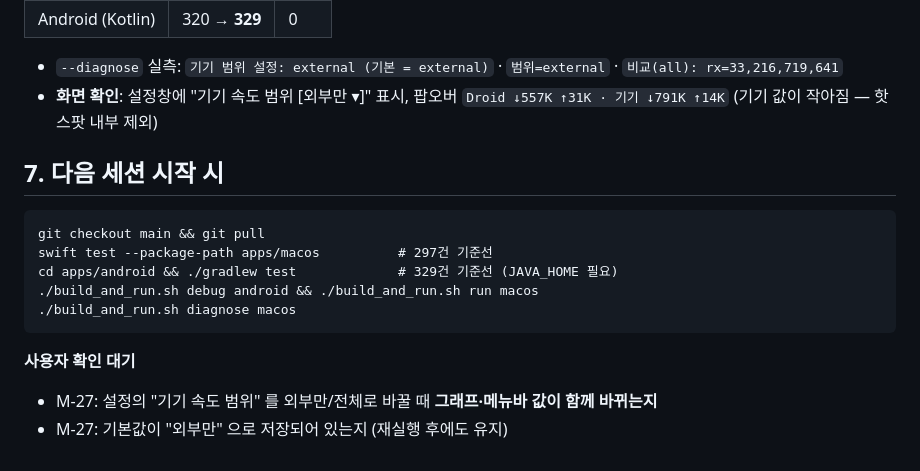
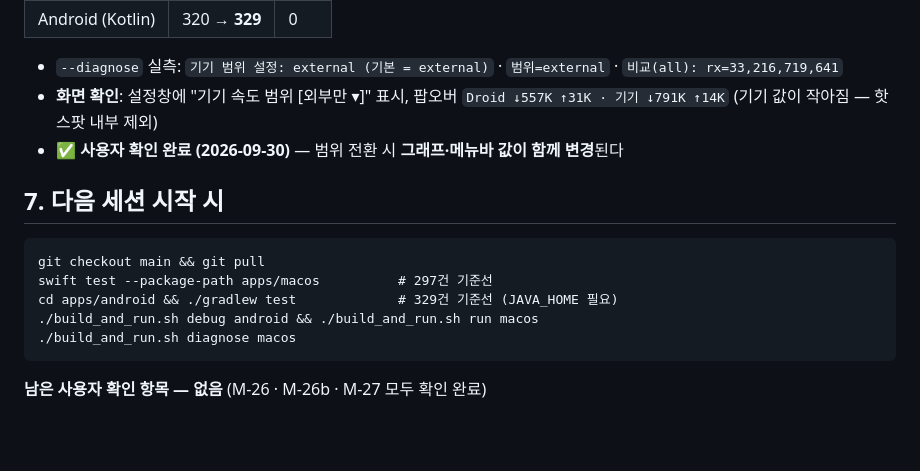
Before and after one commit to BoraSarang/DroidRelay, a Markdown page: .agent/session-2026-09-30-macos-traffic-scope.md, the part around the change. GitHub-like rendering; blank space fills up the shorter version.

Commit message:
chore: M-27 사용자 확인 완료 기록 (범위 전환 시 그래프·메뉴바 값 함께 변경)

````diff
--- a/.agent/session-2026-09-30-macos-traffic-scope.md
+++ b/.agent/session-2026-09-30-macos-traffic-scope.md
@@ -131,6 +131,7 @@ Method 조회, 볼륨 캐시, 가시성 — 1초 폴링마다 reflection 을 다
   `범위=external` · `비교(all): rx=33,216,719,641`
 - **화면 확인**: 설정창에 "기기 속도 범위 [외부만 ▾]" 표시,
   팝오버 `Droid ↓557K ↑31K · 기기 ↓791K ↑14K` (기기 값이 작아짐 — 핫스팟 내부 제외)
+- **✅ 사용자 확인 완료 (2026-09-30)** — 범위 전환 시 **그래프·메뉴바 값이 함께 변경**된다
 
 ## 7. 다음 세션 시작 시
 
@@ -142,6 +143,4 @@ cd apps/android && ./gradlew test             # 329건 기준선 (JAVA_HOME 필
 ./build_and_run.sh diagnose macos
 ```
 
-**사용자 확인 대기**
-- M-27: 설정의 "기기 속도 범위" 를 외부만/전체로 바꿀 때 **그래프·메뉴바 값이 함께 바뀌는지**
-- M-27: 기본값이 "외부만" 으로 저장되어 있는지 (재실행 후에도 유지)
+**남은 사용자 확인 항목 — 없음** (M-26 · M-26b · M-27 모두 확인 완료)
````
Also changed, not shown: docs/TODO.md (+2 -2 lines).
